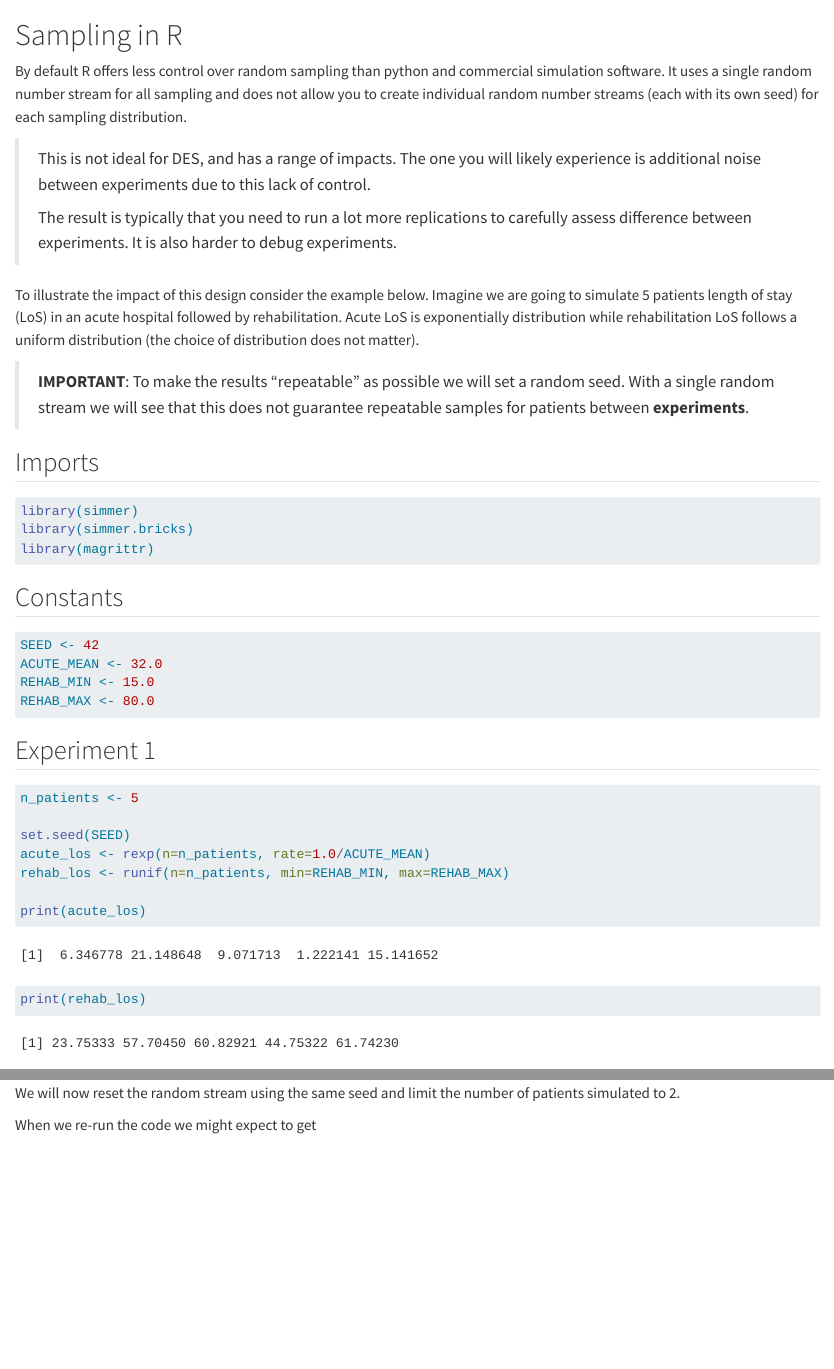
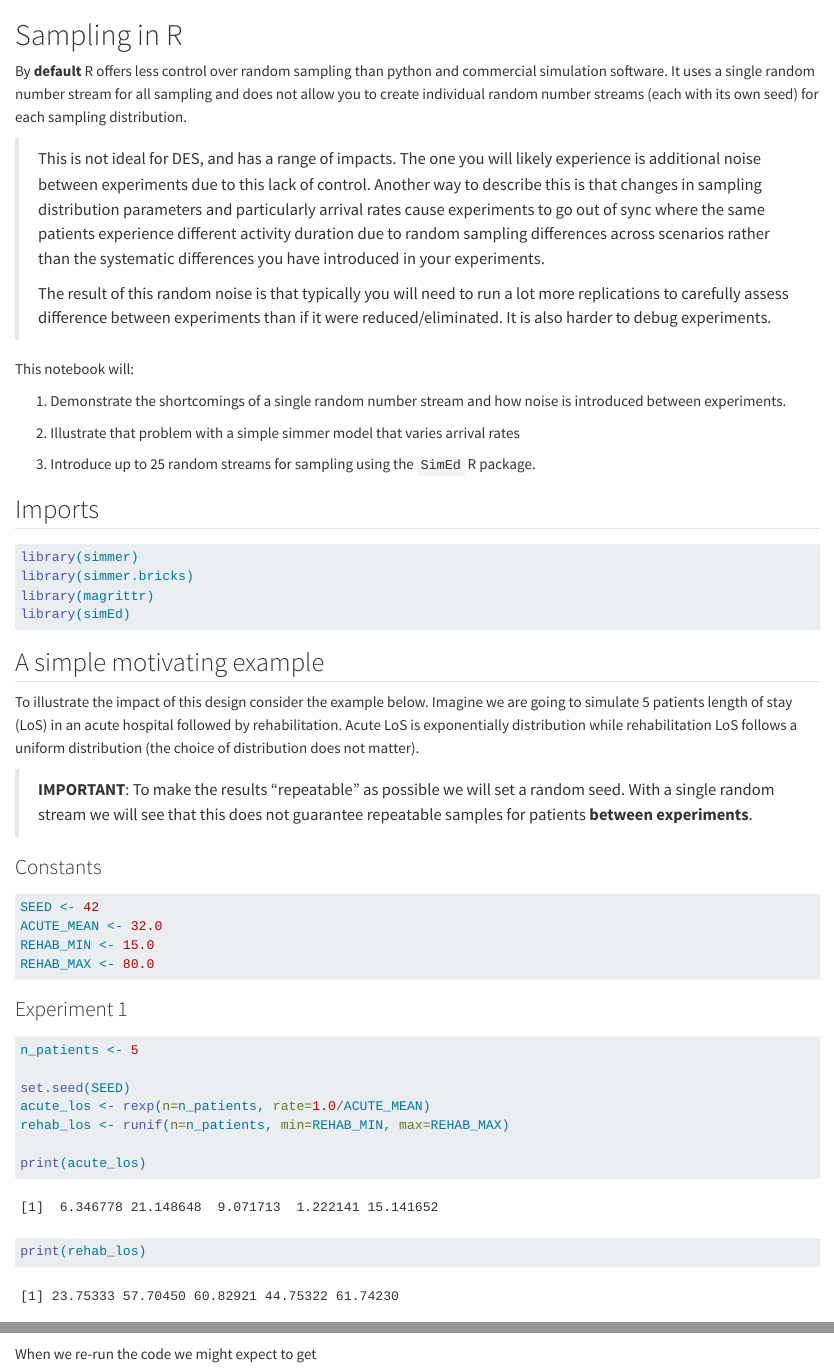
Before and after one commit to pythonhealthdatascience/stars-treat-simmer, a Quarto document (mysite/02_model/03_r_sampling.qmd): the page in a window 1100 px wide, from its top, and a second part further down, joined at a grey line. Rendered offline with R 4.5, knitr and Pandoc in place of Quarto, with nearby package versions; some code elsewhere in the file could not run offline; long lines of code are wrapped.

Commit message:
SAMP: + simEd library

````diff
--- a/mysite/02_model/03_r_sampling.qmd
+++ b/mysite/02_model/03_r_sampling.qmd
@@ -1,14 +1,18 @@
 # Sampling in R
 
-By default R offers less control over random sampling than python and commercial simulation software. It uses a single random number stream for all sampling and does not allow you to create individual random number streams (each with its own seed) for each sampling distribution.
+By **default** R offers less control over random sampling than python and commercial simulation software. It uses a single random number stream for all sampling and does not allow you to create individual random number streams (each with its own seed) for each sampling distribution.
 
-> This is not ideal for DES, and has a range of impacts. The one you will likely experience is additional noise between experiments due to this lack of control.
+> This is not ideal for DES, and has a range of impacts. The one you will likely experience is additional noise between experiments due to this lack of control. Another way to describe this is that changes in sampling distribution parameters and particularly arrival rates cause experiments to go out of sync where the same patients experience different activity duration due to random sampling differences across scenarios rather than the systematic differences you have introduced in your experiments.
 >
-> The result is typically that you need to run a lot more replications to carefully assess difference between experiments. It is also harder to debug experiments.
+> The result of this random noise is that typically you will need to run a lot more replications to carefully assess difference between experiments than if it were reduced/eliminated. It is also harder to debug experiments.
 
-To illustrate the impact of this design consider the example below. Imagine we are going to simulate 5 patients length of stay (LoS) in an acute hospital followed by rehabilitation. Acute LoS is exponentially distribution while rehabilitation LoS follows a uniform distribution (the choice of distribution does not matter).
+This notebook will:
 
-> **IMPORTANT**: To make the results "repeatable" as possible we will set a random seed. With a single random stream we will see that this does not guarantee repeatable samples for patients between **experiments**.
+1.  Demonstrate the shortcomings of a single random number stream and how noise is introduced between experiments.
+
+2.  Illustrate that problem with a simple simmer model that varies arrival rates
+
+3.  Introduce up to 25 random streams for sampling using the `SimEd` R package.
 
 ## Imports
 
@@ -16,9 +20,16 @@ To illustrate the impact of this design consider the example below. Imagine we a
 library(simmer)
 library(simmer.bricks)
 library(magrittr)
+library(simEd)
 ```
 
-## Constants
+## A simple motivating example
+
+To illustrate the impact of this design consider the example below. Imagine we are going to simulate 5 patients length of stay (LoS) in an acute hospital followed by rehabilitation. Acute LoS is exponentially distribution while rehabilitation LoS follows a uniform distribution (the choice of distribution does not matter).
+
+> **IMPORTANT**: To make the results "repeatable" as possible we will set a random seed. With a single random stream we will see that this does not guarantee repeatable samples for patients **between** **experiments**.
+
+### Constants
 
 ```{r}
 SEED <- 42
@@ -27,7 +38,7 @@ REHAB_MIN <- 15.0
 REHAB_MAX <- 80.0
 ```
 
-## Experiment 1
+### Experiment 1
 
 ```{r}
 n_patients <- 5
````
Also changed, not shown: mysite/02_model/03_r_sampling.qmd (2 more changed lines), 1 other file.
